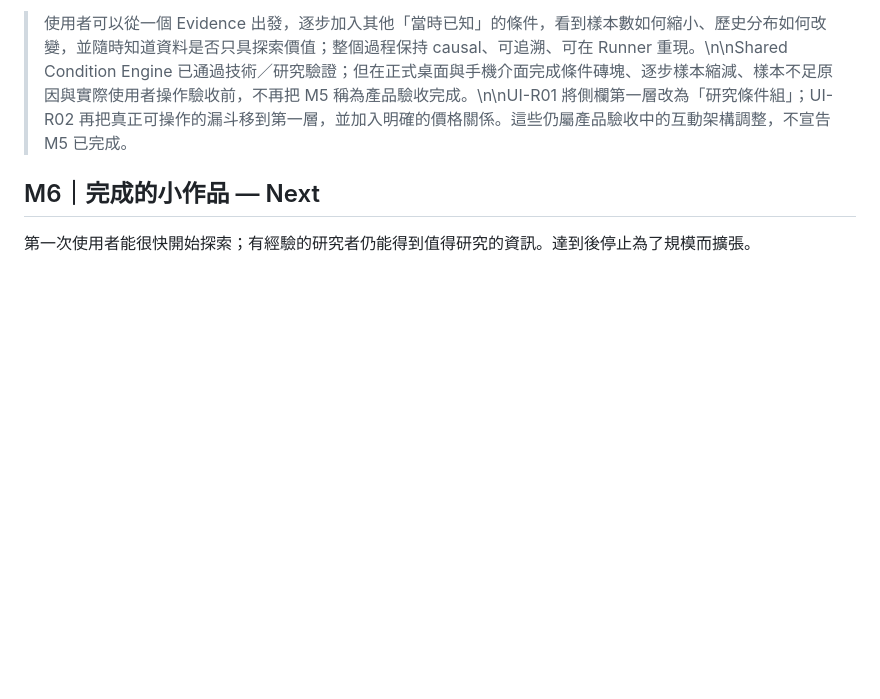
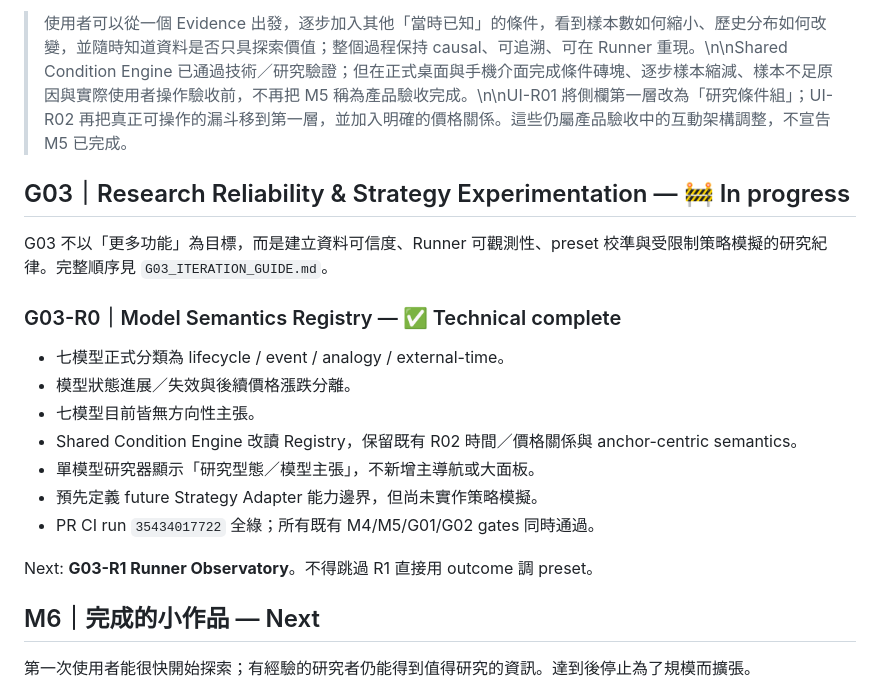
Before and after one commit to azaz17283954200078-cpu/Btc-, a Markdown page: MILESTONES.md, the part around the change. Rendered like a GitHub page; blank space fills up the shorter version.

Commit message:
G03-R0: add G03 milestone sequence

```diff
--- a/MILESTONES.md
+++ b/MILESTONES.md
@@ -191,6 +191,21 @@ M5 產品驗收標準：
 
 > 使用者可以從一個 Evidence 出發，逐步加入其他「當時已知」的條件，看到樣本數如何縮小、歷史分布如何改變，並隨時知道資料是否只具探索價值；整個過程保持 causal、可追溯、可在 Runner 重現。\n\nShared Condition Engine 已通過技術／研究驗證；但在正式桌面與手機介面完成條件磚塊、逐步樣本縮減、樣本不足原因與實際使用者操作驗收前，不再把 M5 稱為產品驗收完成。\n\nUI-R01 將側欄第一層改為「研究條件組」；UI-R02 再把真正可操作的漏斗移到第一層，並加入明確的價格關係。這些仍屬產品驗收中的互動架構調整，不宣告 M5 已完成。
 
+## G03｜Research Reliability & Strategy Experimentation — 🚧 In progress
+
+G03 不以「更多功能」為目標，而是建立資料可信度、Runner 可觀測性、preset 校準與受限制策略模擬的研究紀律。完整順序見 `G03_ITERATION_GUIDE.md`。
+
+### G03-R0｜Model Semantics Registry — ✅ Technical complete
+- 七模型正式分類為 lifecycle / event / analogy / external-time。
+- 模型狀態進展／失效與後續價格漲跌分離。
+- 七模型目前皆無方向性主張。
+- Shared Condition Engine 改讀 Registry，保留既有 R02 時間／價格關係與 anchor-centric semantics。
+- 單模型研究器顯示「研究型態／模型主張」，不新增主導航或大面板。
+- 預先定義 future Strategy Adapter 能力邊界，但尚未實作策略模擬。
+- PR CI run `35434017722` 全綠；所有既有 M4/M5/G01/G02 gates 同時通過。
+
+Next: **G03-R1 Runner Observatory**。不得跳過 R1 直接用 outcome 調 preset。
+
 ## M6｜完成的小作品 — Next
 
 第一次使用者能很快開始探索；有經驗的研究者仍能得到值得研究的資訊。達到後停止為了規模而擴張。
```
